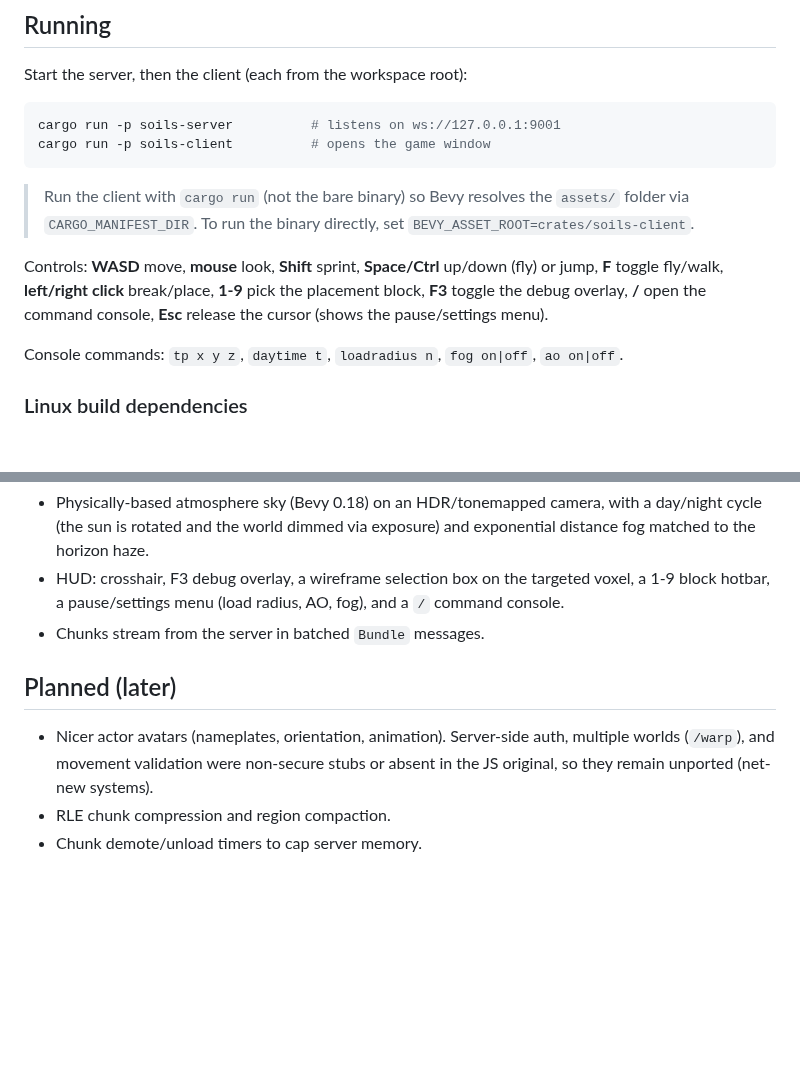
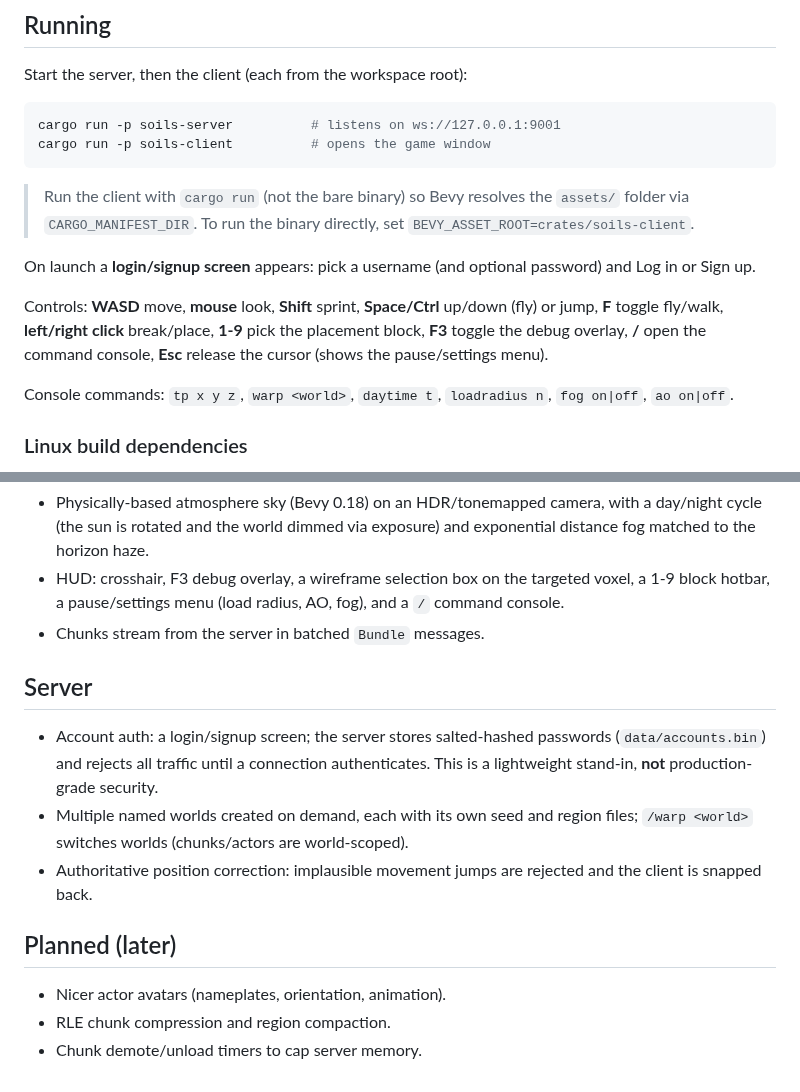
Before and after one commit to benpm/new-soils-js, a Markdown page: new-soils-rs/README.md, 2 parts joined by grey strips. GitHub-like rendering; blank space fills up the shorter version.

Commit message:
docs: README for login/auth, multi-world warp, position correction

```diff
--- a/new-soils-rs/README.md
+++ b/new-soils-rs/README.md
@@ -57,13 +57,16 @@ cargo run -p soils-client          # opens the game window
 > `assets/` folder via `CARGO_MANIFEST_DIR`. To run the binary directly, set
 > `BEVY_ASSET_ROOT=crates/soils-client`.
 
+On launch a **login/signup screen** appears: pick a username (and optional
+password) and Log in or Sign up.
+
 Controls: **WASD** move, **mouse** look, **Shift** sprint, **Space/Ctrl** up/down
 (fly) or jump, **F** toggle fly/walk, **left/right click** break/place,
 **1-9** pick the placement block, **F3** toggle the debug overlay, **/** open the
 command console, **Esc** release the cursor (shows the pause/settings menu).
 
-Console commands: `tp x y z`, `daytime t`, `loadradius n`, `fog on|off`,
-`ao on|off`.
+Console commands: `tp x y z`, `warp <world>`, `daytime t`, `loadradius n`,
+`fog on|off`, `ao on|off`.
 
 ### Linux build dependencies
 
@@ -107,10 +110,18 @@ SOILS_SELFTEST=1 cargo run -p soils-client      # writes /tmp/soils-selftest.png
   `/` command console.
 - Chunks stream from the server in batched `Bundle` messages.
 
+## Server
+
+- Account auth: a login/signup screen; the server stores salted-hashed passwords
+  (`data/accounts.bin`) and rejects all traffic until a connection authenticates.
+  This is a lightweight stand-in, **not** production-grade security.
+- Multiple named worlds created on demand, each with its own seed and region
+  files; `/warp <world>` switches worlds (chunks/actors are world-scoped).
+- Authoritative position correction: implausible movement jumps are rejected and
+  the client is snapped back.
+
 ## Planned (later)
 
-- Nicer actor avatars (nameplates, orientation, animation). Server-side auth,
-  multiple worlds (`/warp`), and movement validation were non-secure stubs or
-  absent in the JS original, so they remain unported (net-new systems).
+- Nicer actor avatars (nameplates, orientation, animation).
 - RLE chunk compression and region compaction.
 - Chunk demote/unload timers to cap server memory.
```
